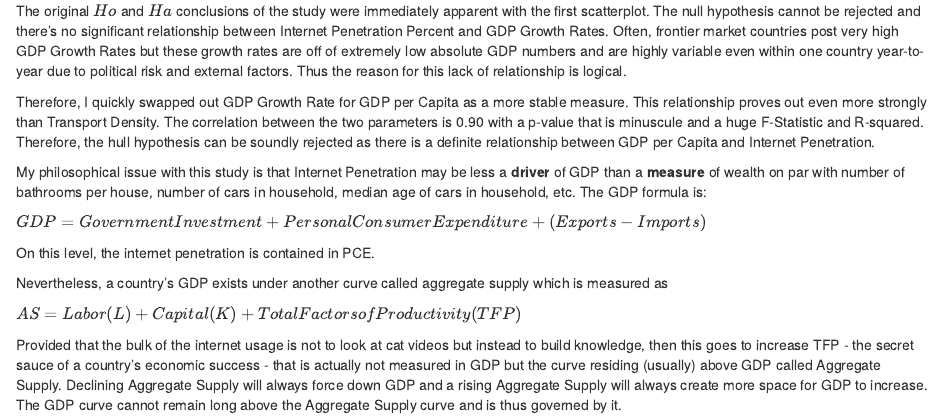
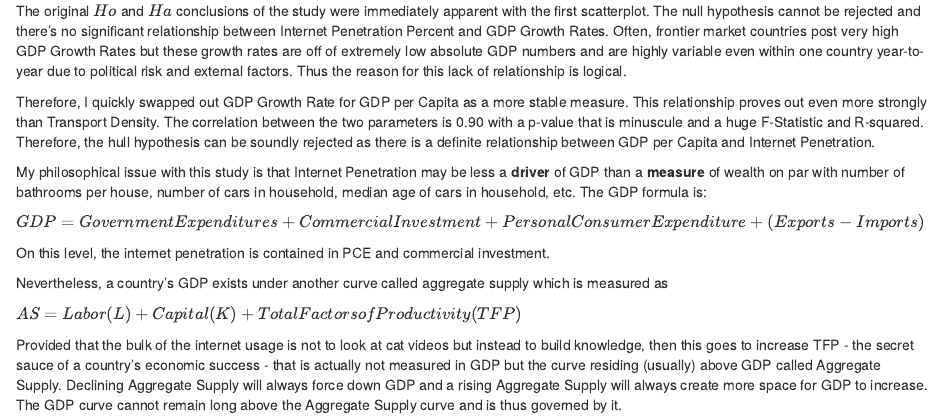
Before and after one commit to boatjones/CT-Homework, an R Markdown document (08-Week8/FactbookAnalysis.Rmd): the page in a window 1100 px wide, from 4910 px down. Rendered offline with R 4.5, knitr and Pandoc, with nearby package versions; some code elsewhere in the file could not run offline.

Commit message:
Minor updates to notebook and delete stale HTML document

```diff
--- a/08-Week8/FactbookAnalysis.Rmd
+++ b/08-Week8/FactbookAnalysis.Rmd
@@ -223,9 +223,9 @@ Therefore, I quickly swapped out GDP Growth Rate for GDP per Capita as a more st
 
 My philosophical issue with this study is that Internet Penetration may be less a **driver** of GDP than a **measure** of wealth on par with number of bathrooms per house, number of cars in household, median age of cars in household, etc. The GDP formula is:
 
-$GDP = Government Investment + Personal Consumer Expenditure + (Exports - Imports)$
+$GDP = Government Expenditures + Commercial Investment + Personal Consumer Expenditure + (Exports - Imports)$
 
-On this level, the internet penetration is contained in PCE.
+On this level, the internet penetration is contained in PCE and commercial investment.
 
 Nevertheless, a country's GDP exists under another curve called aggregate supply which is measured as
 
```
Also changed, not shown: 08-Week8/FactbookAnalysis.nb.html (deleted).
